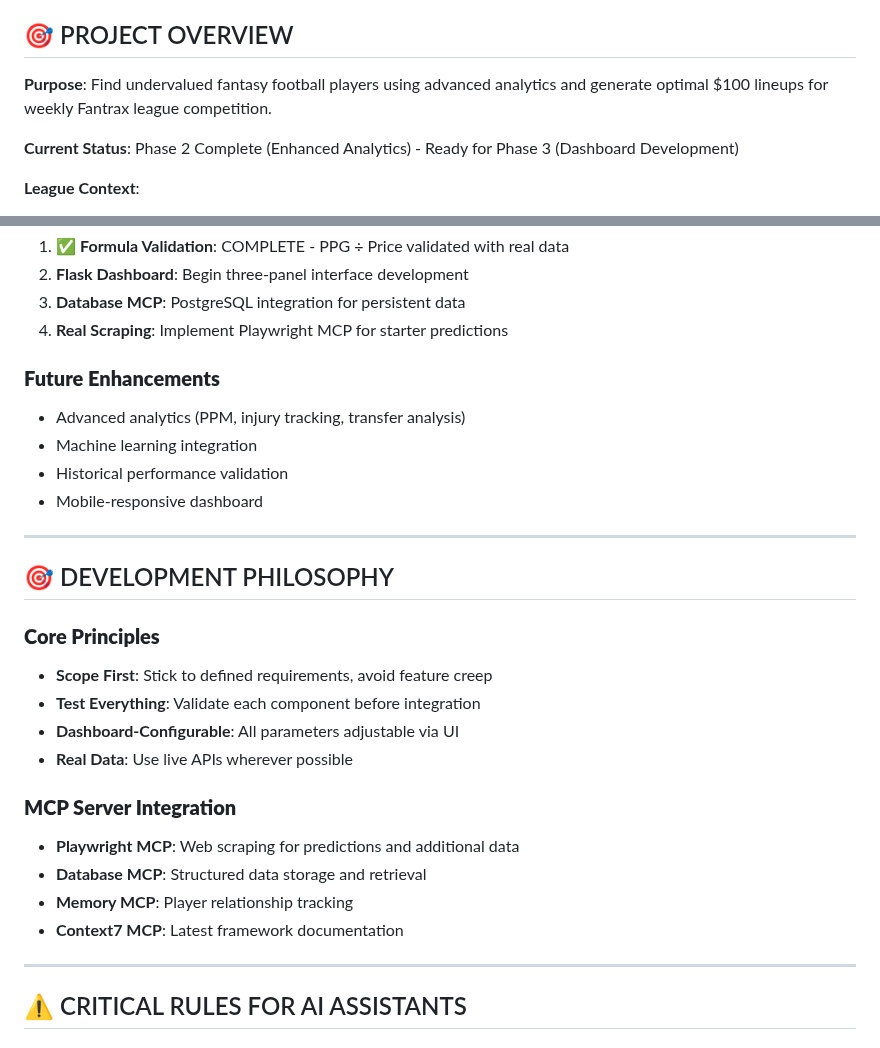
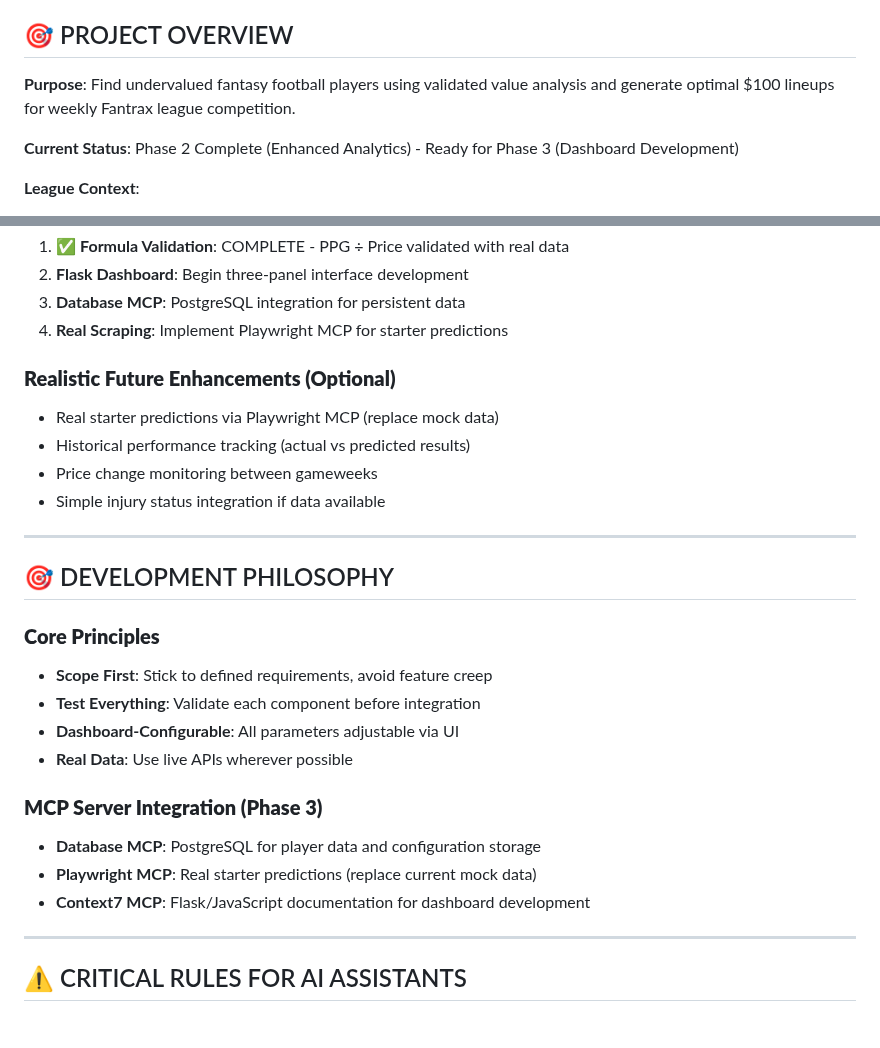
Before and after one commit to Halvornaldo/Fantrax_Value_Hunter, a Markdown page: CLAUDE.md, 2 parts joined by grey strips. Rendered like a GitHub page.

Commit message:
Clean up CLAUDE.md: Remove unrealistic scope creep and ML references
## 🧹 Documentation Cleanup

### ❌ Removed Unrealistic Features
- Machine learning integration from future enhancements
- Advanced analytics platform language
- Complex player relationship tracking via Memory MCP
- Over-ambitious feature descriptions

### ✅ Focused on Realistic Scope
- Changed "advanced analytics" to "validated value analysis"
- Future enhancements now focus on achievable improvements
- MCP integration limited to Phase 3 realistic goals
- Removed contradiction between "avoid scope creep" and listing ML features

### 📋 Key Changes
- Purpose statement now reflects actual validated formula approach
- Future enhancements limited to realistic optional features
- MCP server integration focused on Database and Playwright only
- Maintained critical rules against scope creep (now consistent with content)

The context file now accurately reflects a focused fantasy football value tool
rather than an ambitious analytics platform with ML capabilities.

🤖 Generated with [Claude Code](https://claude.ai/code)

Co-Authored-By: Claude <noreply@anthropic.com>

```diff
--- a/CLAUDE.md
+++ b/CLAUDE.md
@@ -3,7 +3,7 @@
 
 ## 🎯 PROJECT OVERVIEW
 
-**Purpose**: Find undervalued fantasy football players using advanced analytics and generate optimal $100 lineups for weekly Fantrax league competition.
+**Purpose**: Find undervalued fantasy football players using validated value analysis and generate optimal $100 lineups for weekly Fantrax league competition.
 
 **Current Status**: Phase 2 Complete (Enhanced Analytics) - Ready for Phase 3 (Dashboard Development)
 
@@ -173,11 +173,11 @@ All parameter adjustments in `config/system_parameters.json` take effect immedia
 3. **Database MCP**: PostgreSQL integration for persistent data
 4. **Real Scraping**: Implement Playwright MCP for starter predictions
 
-### **Future Enhancements**
-- Advanced analytics (PPM, injury tracking, transfer analysis)
-- Machine learning integration
-- Historical performance validation
-- Mobile-responsive dashboard
+### **Realistic Future Enhancements (Optional)**
+- Real starter predictions via Playwright MCP (replace mock data)
+- Historical performance tracking (actual vs predicted results)
+- Price change monitoring between gameweeks
+- Simple injury status integration if data available
 
 ---
 
@@ -189,11 +189,10 @@ All parameter adjustments in `config/system_parameters.json` take effect immedia
 - **Dashboard-Configurable**: All parameters adjustable via UI
 - **Real Data**: Use live APIs wherever possible
 
-### **MCP Server Integration**
-- **Playwright MCP**: Web scraping for predictions and additional data
-- **Database MCP**: Structured data storage and retrieval
-- **Memory MCP**: Player relationship tracking
-- **Context7 MCP**: Latest framework documentation
+### **MCP Server Integration (Phase 3)**
+- **Database MCP**: PostgreSQL for player data and configuration storage
+- **Playwright MCP**: Real starter predictions (replace current mock data)
+- **Context7 MCP**: Flask/JavaScript documentation for dashboard development
 
 ---
 
```
